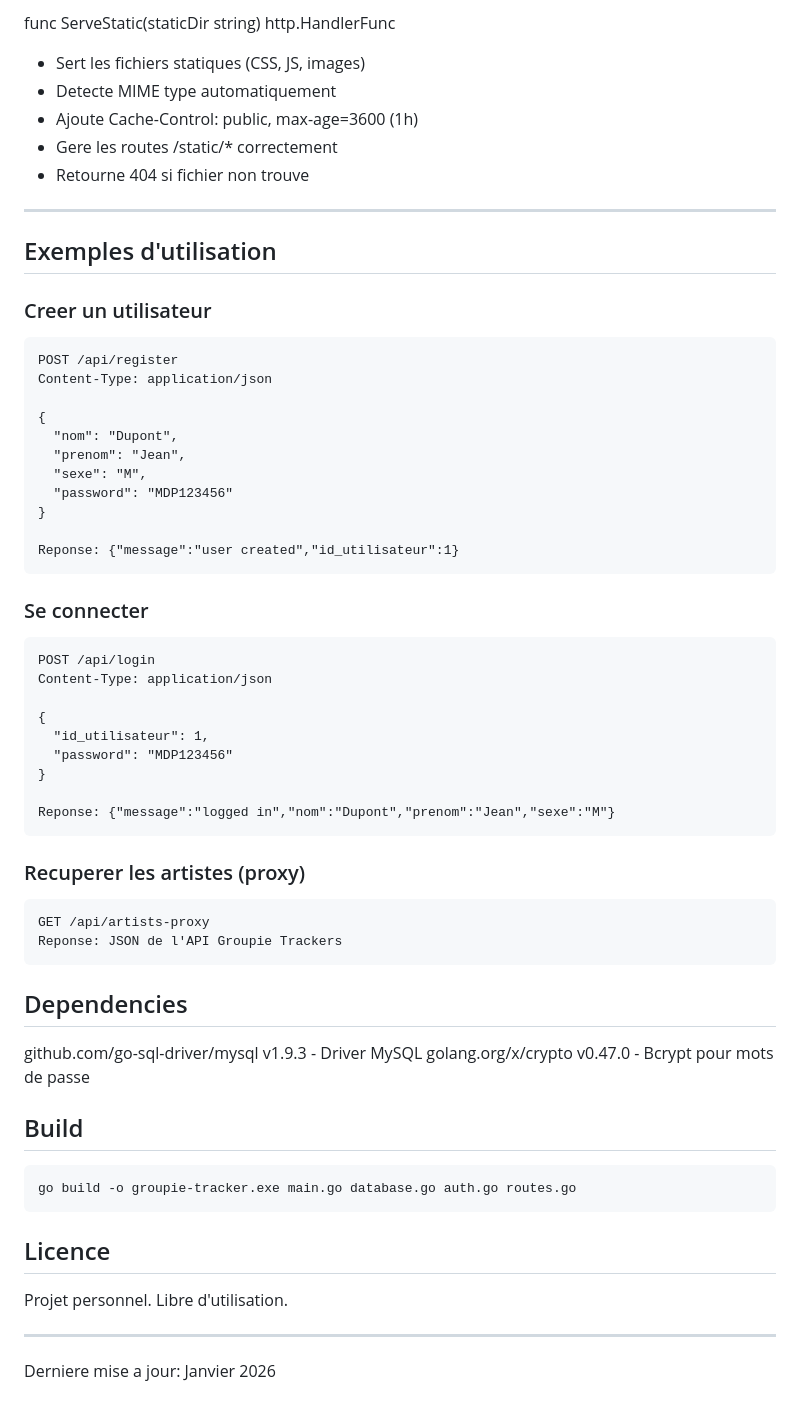
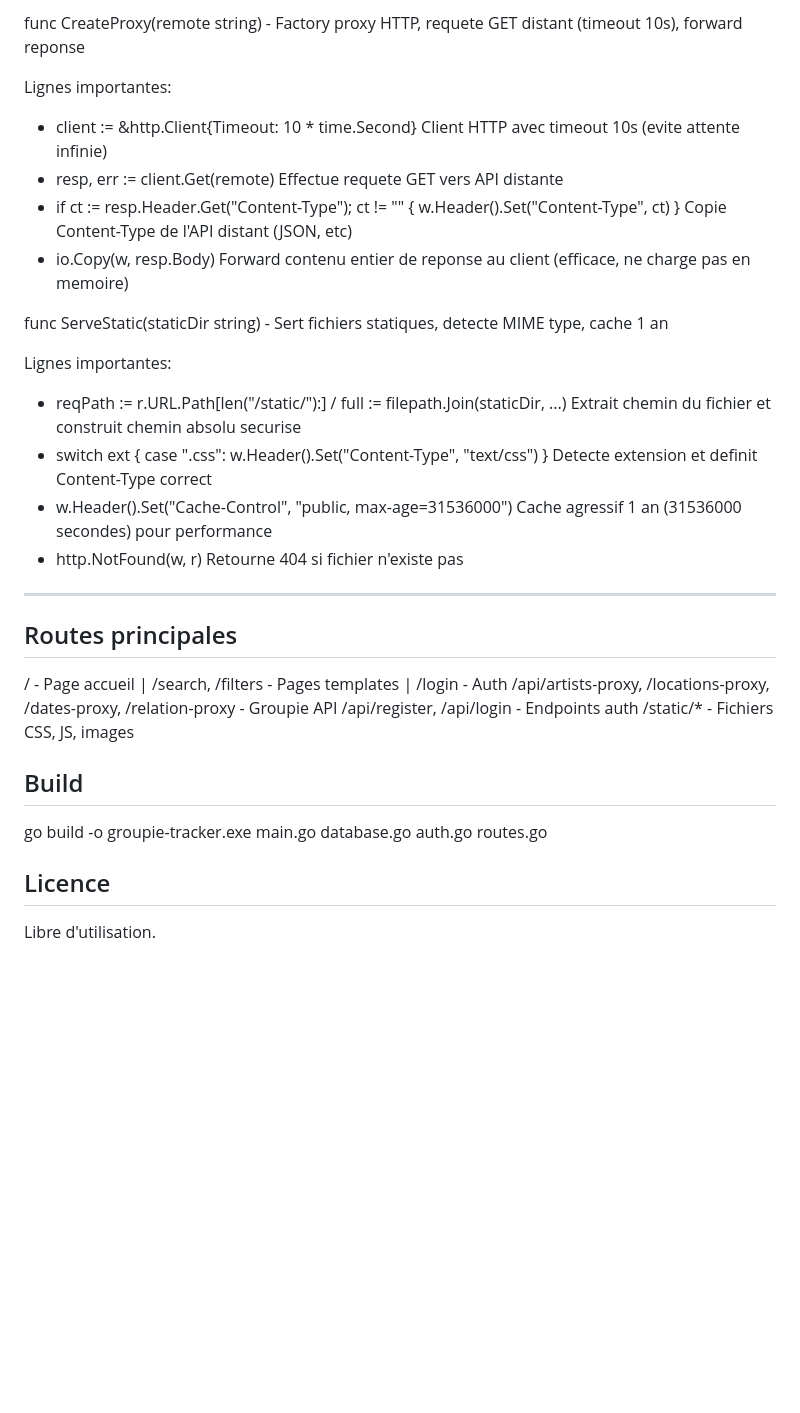
Before and after one commit to Claxid/Groupie-Persso, a Markdown page: README.md, the part around one of its changes. Drawn GitHub-style; blank space fills up the shorter version.

Commit message:
docs: README avec descriptions courtes + lignes importantes de chaque fonction

````diff
--- a/README.md
+++ b/README.md
@@ -138,64 +108,41 @@ func CreateProxy(remote string) http.HandlerFunc
 
-func ServeStatic(staticDir string) http.HandlerFunc
-- Sert les fichiers statiques (CSS, JS, images)
-- Detecte MIME type automatiquement
-- Ajoute Cache-Control: public, max-age=3600 (1h)
-- Gere les routes /static/* correctement
-- Retourne 404 si fichier non trouve
+func CreateProxy(remote string) - Factory proxy HTTP, requete GET distant (timeout 10s), forward reponse
+
+Lignes importantes:
+- client := &http.Client{Timeout: 10 * time.Second}
+  Client HTTP avec timeout 10s (evite attente infinie)
+- resp, err := client.Get(remote)
+  Effectue requete GET vers API distante
+- if ct := resp.Header.Get("Content-Type"); ct != "" { w.Header().Set("Content-Type", ct) }
+  Copie Content-Type de l'API distant (JSON, etc)
+- io.Copy(w, resp.Body)
+  Forward contenu entier de reponse au client (efficace, ne charge pas en memoire)
+
+func ServeStatic(staticDir string) - Sert fichiers statiques, detecte MIME type, cache 1 an
+
+Lignes importantes:
+- reqPath := r.URL.Path[len("/static/"):] / full := filepath.Join(staticDir, ...)
+  Extrait chemin du fichier et construit chemin absolu securise
+- switch ext { case ".css": w.Header().Set("Content-Type", "text/css") }
+  Detecte extension et definit Content-Type correct
+- w.Header().Set("Cache-Control", "public, max-age=31536000")
+  Cache agressif 1 an (31536000 secondes) pour performance
+- http.NotFound(w, r)
+  Retourne 404 si fichier n'existe pas
 
 ---
 
-## Exemples d'utilisation
+## Routes principales
 
-### Creer un utilisateur
-```
-POST /api/register
-Content-Type: application/json
-
-{
-  "nom": "Dupont",
-  "prenom": "Jean",
-  "sexe": "M",
-  "password": "MDP123456"
-}
-
-Reponse: {"message":"user created","id_utilisateur":1}
-```
-
-### Se connecter
-```
-POST /api/login
-Content-Type: application/json
-
-{
-  "id_utilisateur": 1,
-  "password": "MDP123456"
-}
-
-Reponse: {"message":"logged in","nom":"Dupont","prenom":"Jean","sexe":"M"}
-```
-
-### Recuperer les artistes (proxy)
-```
-GET /api/artists-proxy
-Reponse: JSON de l'API Groupie Trackers
-```
-
-## Dependencies
-
-github.com/go-sql-driver/mysql v1.9.3 - Driver MySQL
-golang.org/x/crypto v0.47.0 - Bcrypt pour mots de passe
+/ - Page accueil | /search, /filters - Pages templates | /login - Auth
+/api/artists-proxy, /locations-proxy, /dates-proxy, /relation-proxy - Groupie API
+/api/register, /api/login - Endpoints auth
+/static/* - Fichiers CSS, JS, images
 
 ## Build
 
-```
 go build -o groupie-tracker.exe main.go database.go auth.go routes.go
-```
 
 ## Licence
 
-Projet personnel. Libre d'utilisation.
-
----
-
-Derniere mise a jour: Janvier 2026
+Libre d'utilisation.
````
Also changed, not shown: other parts of README.md (+68 -98 lines).
